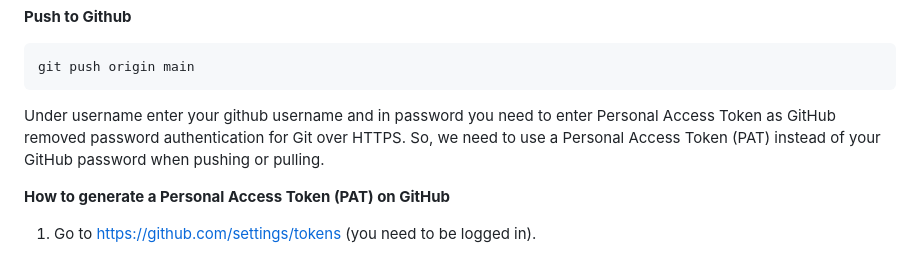
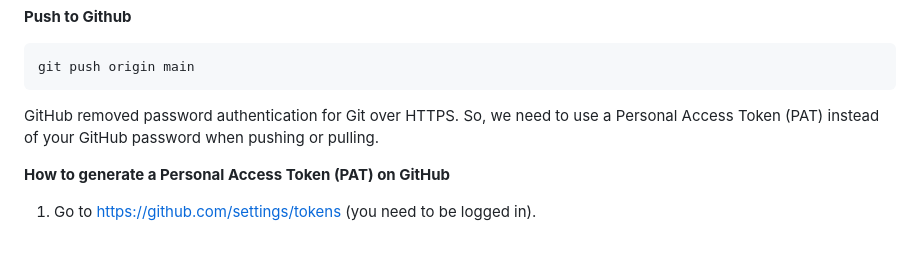
Before and after one commit to Garvpreet-35520863/ict171-server, a Markdown page: README.md, the part around the change. GitHub-like rendering.

```diff
--- a/README.md
+++ b/README.md
@@ -162,7 +162,7 @@ Here are some essential Git commands used in this project:
 
     git push origin main
 
-Under username enter your github username and in password you need to enter Personal Access Token as GitHub removed password authentication for Git over HTTPS. So, we need to use a Personal Access Token (PAT) instead of your GitHub password when pushing or pulling.
+GitHub removed password authentication for Git over HTTPS. So, we need to use a Personal Access Token (PAT) instead of your GitHub password when pushing or pulling.
 
 **How to generate a Personal Access Token (PAT) on GitHub**
 
```
